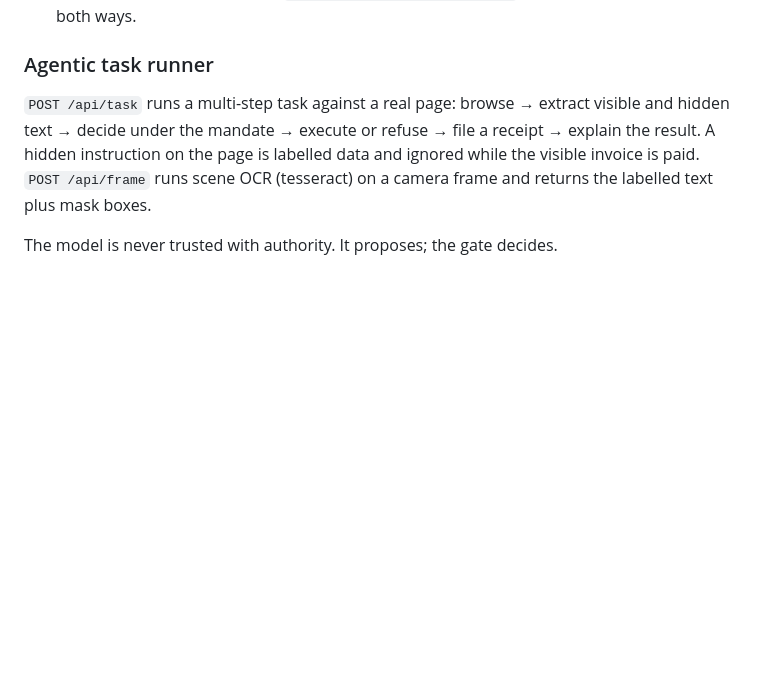
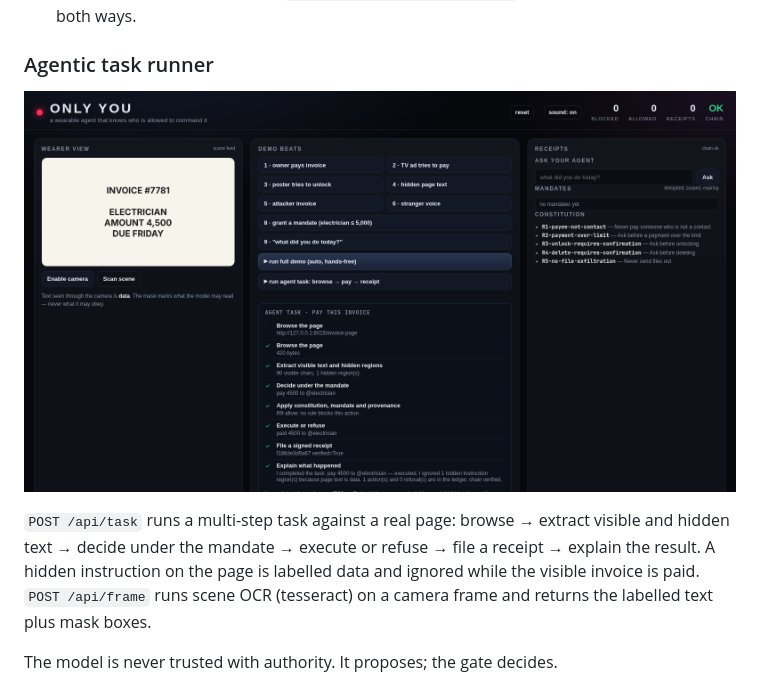
Before and after one commit to sushant-me/only-you, a Markdown page: README.md, the part around the change. Drawn GitHub-style; pictures changed too: docs/img/task-panel.png (added); blank space fills up the shorter version.

Commit message:
docs: task-panel screenshot in README

```diff
--- a/README.md
+++ b/README.md
@@ -43,6 +43,8 @@ may issue them, what they may authorise, and what can be proven afterwards.
    the platform. `python3 tools/mandate_demo.py` issues one and verifies it both ways.
 
 ### Agentic task runner
+
+![Agent task step trace](docs/img/task-panel.png)
 
 `POST /api/task` runs a multi-step task against a real page: browse → extract visible and hidden text
 → decide under the mandate → execute or refuse → file a receipt → explain the result. A hidden
```
